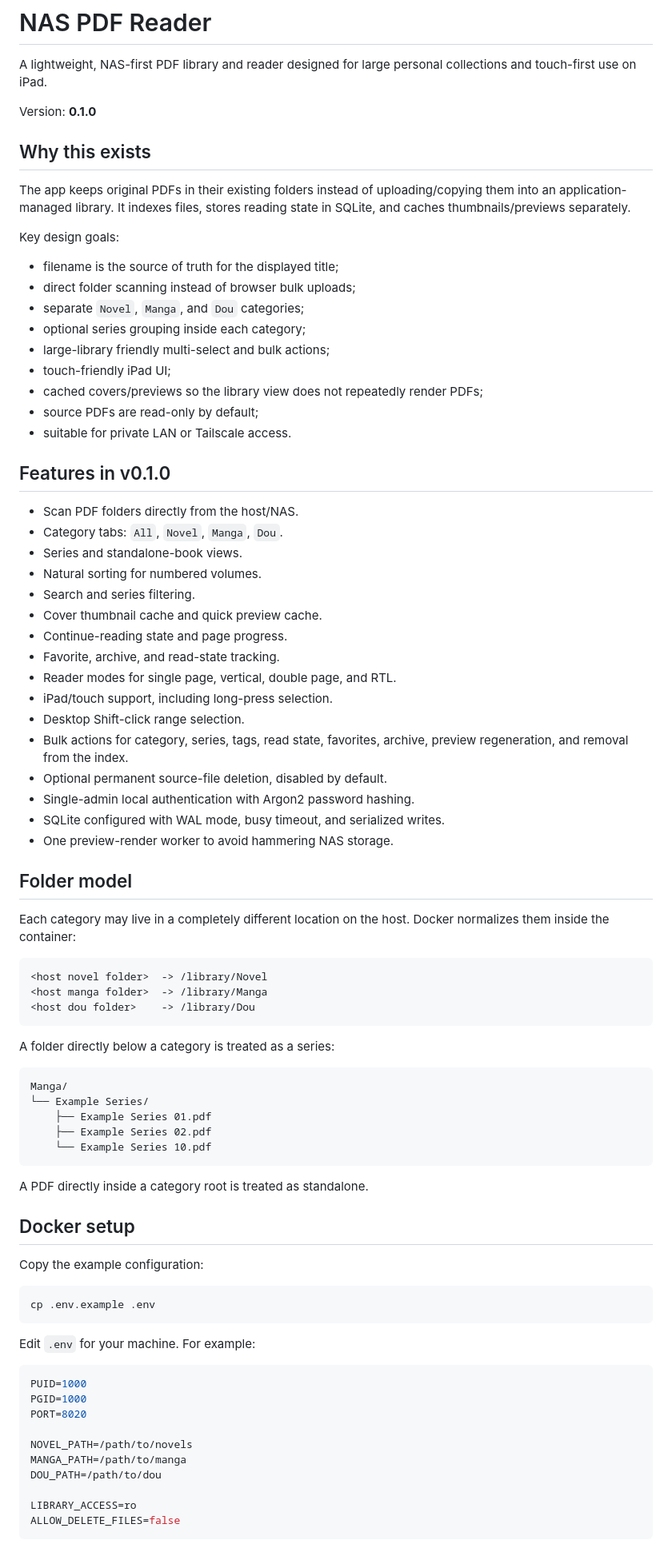
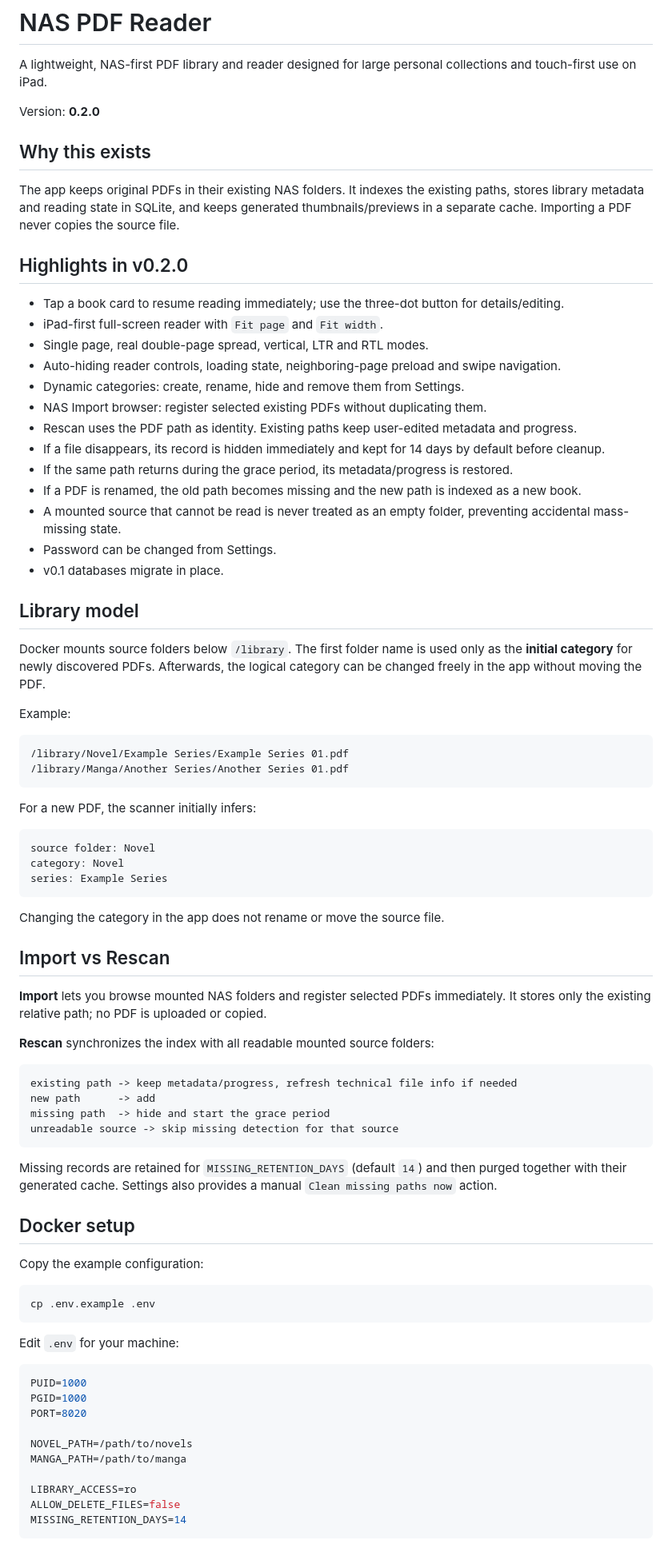
Before and after one commit to carandru/capz-reader, a Markdown page: README.md, the part around one of its changes. Shown at 80% size. Rendered like a GitHub page.

Commit message:
Document v0.2 behavior

````diff
--- a/README.md
+++ b/README.md
@@ -2,64 +2,63 @@
 
 A lightweight, NAS-first PDF library and reader designed for large personal collections and touch-first use on iPad.
 
-Version: **0.1.0**
+Version: **0.2.0**
 
 ## Why this exists
 
-The app keeps original PDFs in their existing folders instead of uploading/copying them into an application-managed library. It indexes files, stores reading state in SQLite, and caches thumbnails/previews separately.
+The app keeps original PDFs in their existing NAS folders. It indexes the existing paths, stores library metadata and reading state in SQLite, and keeps generated thumbnails/previews in a separate cache. Importing a PDF never copies the source file.
 
-Key design goals:
+## Highlights in v0.2.0
 
-- filename is the source of truth for the displayed title;
-- direct folder scanning instead of browser bulk uploads;
-- separate `Novel`, `Manga`, and `Dou` categories;
-- optional series grouping inside each category;
-- large-library friendly multi-select and bulk actions;
-- touch-friendly iPad UI;
-- cached covers/previews so the library view does not repeatedly render PDFs;
-- source PDFs are read-only by default;
-- suitable for private LAN or Tailscale access.
+- Tap a book card to resume reading immediately; use the three-dot button for details/editing.
+- iPad-first full-screen reader with `Fit page` and `Fit width`.
+- Single page, real double-page spread, vertical, LTR and RTL modes.
+- Auto-hiding reader controls, loading state, neighboring-page preload and swipe navigation.
+- Dynamic categories: create, rename, hide and remove them from Settings.
+- NAS Import browser: register selected existing PDFs without duplicating them.
+- Rescan uses the PDF path as identity. Existing paths keep user-edited metadata and progress.
+- If a file disappears, its record is hidden immediately and kept for 14 days by default before cleanup.
+- If the same path returns during the grace period, its metadata/progress is restored.
+- If a PDF is renamed, the old path becomes missing and the new path is indexed as a new book.
+- A mounted source that cannot be read is never treated as an empty folder, preventing accidental mass-missing state.
+- Password can be changed from Settings.
+- v0.1 databases migrate in place.
 
-## Features in v0.1.0
+## Library model
 
-- Scan PDF folders directly from the host/NAS.
-- Category tabs: `All`, `Novel`, `Manga`, `Dou`.
-- Series and standalone-book views.
-- Natural sorting for numbered volumes.
-- Search and series filtering.
-- Cover thumbnail cache and quick preview cache.
-- Continue-reading state and page progress.
-- Favorite, archive, and read-state tracking.
-- Reader modes for single page, vertical, double page, and RTL.
-- iPad/touch support, including long-press selection.
-- Desktop Shift-click range selection.
-- Bulk actions for category, series, tags, read state, favorites, archive, preview regeneration, and removal from the index.
-- Optional permanent source-file deletion, disabled by default.
-- Single-admin local authentication with Argon2 password hashing.
-- SQLite configured with WAL mode, busy timeout, and serialized writes.
-- One preview-render worker to avoid hammering NAS storage.
+Docker mounts source folders below `/library`. The first folder name is used only as the **initial category** for newly discovered PDFs. Afterwards, the logical category can be changed freely in the app without moving the PDF.
 
-## Folder model
-
-Each category may live in a completely different location on the host. Docker normalizes them inside the container:
+Example:
 
 ```text
-<host novel folder>  -> /library/Novel
-<host manga folder>  -> /library/Manga
-<host dou folder>    -> /library/Dou
+/library/Novel/Example Series/Example Series 01.pdf
+/library/Manga/Another Series/Another Series 01.pdf
 ```
 
-A folder directly below a category is treated as a series:
+For a new PDF, the scanner initially infers:
 
 ```text
-Manga/
-└── Example Series/
-    ├── Example Series 01.pdf
-    ├── Example Series 02.pdf
-    └── Example Series 10.pdf
+source folder: Novel
+category: Novel
+series: Example Series
 ```
 
-A PDF directly inside a category root is treated as standalone.
+Changing the category in the app does not rename or move the source file.
+
+## Import vs Rescan
+
+**Import** lets you browse mounted NAS folders and register selected PDFs immediately. It stores only the existing relative path; no PDF is uploaded or copied.
+
+**Rescan** synchronizes the index with all readable mounted source folders:
+
+```text
+existing path -> keep metadata/progress, refresh technical file info if needed
+new path      -> add
+missing path  -> hide and start the grace period
+unreadable source -> skip missing detection for that source
+```
+
+Missing records are retained for `MISSING_RETENTION_DAYS` (default `14`) and then purged together with their generated cache. Settings also provides a manual `Clean missing paths now` action.
 
 ## Docker setup
 
@@ -69,7 +68,7 @@ Copy the example configuration:
 cp .env.example .env
 ```
 
-Edit `.env` for your machine. For example:
+Edit `.env` for your machine:
 
 ```env
 PUID=1000
@@ -78,8 +77,8 @@ PORT=8020
 
 NOVEL_PATH=/path/to/novels
 MANGA_PATH=/path/to/manga
-DOU_PATH=/path/to/dou
 
 LIBRARY_ACCESS=ro
 ALLOW_DELETE_FILES=false
+MISSING_RETENTION_DAYS=14
 ```
````
Also changed, not shown: other parts of README.md (+24 -39 lines).
